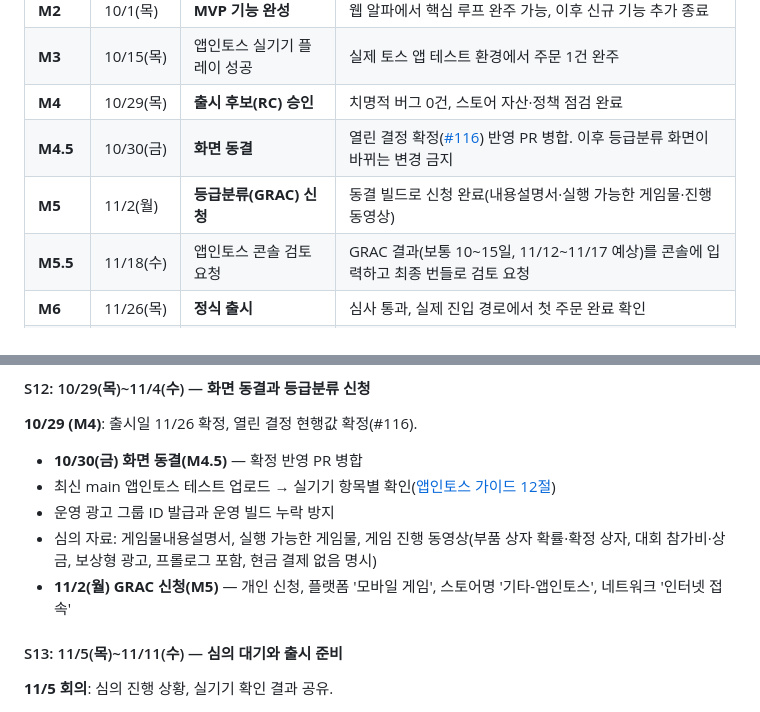
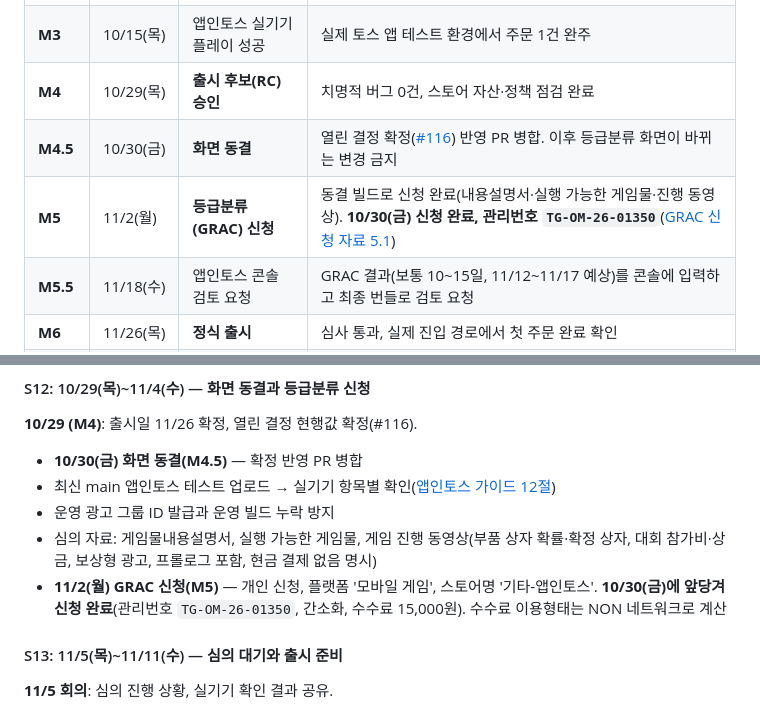
Before and after one commit to aigemro/dream-bike-garage, a Markdown page: docs/development/RELEASE_PLAN_2026_11.md, 2 parts joined by grey strips. Rendered like a GitHub page.

```diff
--- a/docs/development/RELEASE_PLAN_2026_11.md
+++ b/docs/development/RELEASE_PLAN_2026_11.md
@@ -43,7 +43,7 @@
 | **M3** | 10/15(목) | 앱인토스 실기기 플레이 성공 | 실제 토스 앱 테스트 환경에서 주문 1건 완주 |
 | **M4** | 10/29(목) | **출시 후보(RC) 승인** | 치명적 버그 0건, 스토어 자산·정책 점검 완료 |
 | **M4.5** | 10/30(금) | **화면 동결** | 열린 결정 확정([#116](https://github.com/aigemro/dream-bike-garage/issues/116)) 반영 PR 병합. 이후 등급분류 화면이 바뀌는 변경 금지 |
-| **M5** | 11/2(월) | **등급분류(GRAC) 신청** | 동결 빌드로 신청 완료(내용설명서·실행 가능한 게임물·진행 동영상) |
+| **M5** | 11/2(월) | **등급분류(GRAC) 신청** | 동결 빌드로 신청 완료(내용설명서·실행 가능한 게임물·진행 동영상). **10/30(금) 신청 완료, 관리번호 `TG-OM-26-01350`**([GRAC 신청 자료 5.1](GRAC_SUBMISSION.md)) |
 | **M5.5** | 11/18(수) | 앱인토스 콘솔 검토 요청 | GRAC 결과(보통 10~15일, 11/12~11/17 예상)를 콘솔에 입력하고 최종 번들로 검토 요청 |
 | **M6** | 11/26(목) | **정식 출시** | 심사 통과, 실제 진입 경로에서 첫 주문 완료 확인 |
 | **M7** | 12/3(목) | 출시 리뷰 | 초기 지표·이슈 정리, 이후 백로그 확정 |
@@ -317,7 +317,7 @@ M5.5(콘솔 검토 요청)와 M6(출시) 사이에는 심사 반려를 가정한
 - 최신 main 앱인토스 테스트 업로드 → 실기기 항목별 확인([앱인토스 가이드 12절](APPS_IN_TOSS_WEBVIEW_GUIDE.md))
 - 운영 광고 그룹 ID 발급과 운영 빌드 누락 방지
 - 심의 자료: 게임물내용설명서, 실행 가능한 게임물, 게임 진행 동영상(부품 상자 확률·확정 상자, 대회 참가비·상금, 보상형 광고, 프롤로그 포함, 현금 결제 없음 명시)
-- **11/2(월) GRAC 신청(M5)** — 개인 신청, 플랫폼 '모바일 게임', 스토어명 '기타-앱인토스', 네트워크 '인터넷 접속'
+- **11/2(월) GRAC 신청(M5)** — 개인 신청, 플랫폼 '모바일 게임', 스토어명 '기타-앱인토스'. **10/30(금)에 앞당겨 신청 완료**(관리번호 `TG-OM-26-01350`, 간소화, 수수료 15,000원). 수수료 이용형태는 NON 네트워크로 계산
 
 #### S13: 11/5(목)~11/11(수) — 심의 대기와 출시 준비
 
```
Also changed, not shown: docs/development/GRAC_SUBMISSION.md (+24 -7 lines).
